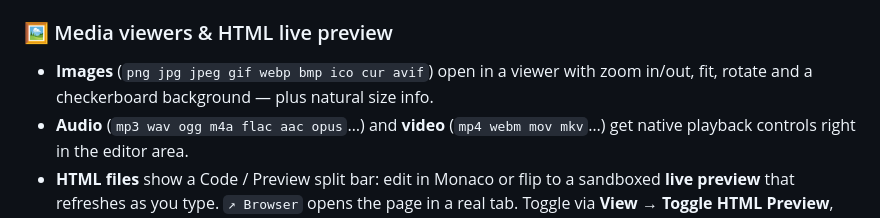
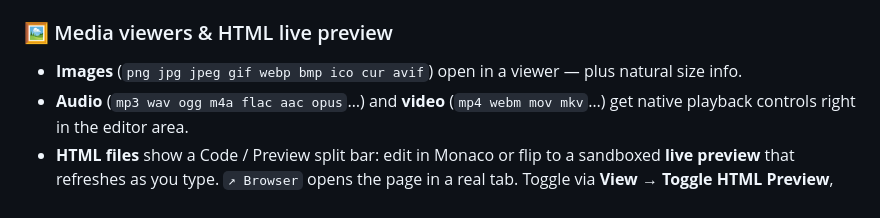
Before and after one commit to Flippergnu/Ban-Code, a Markdown page: README.md, the part around the change. Rendered like a GitHub page.

```diff
--- a/README.md
+++ b/README.md
@@ -43,8 +43,7 @@ No build step. Just open `index.html` in a browser (internet needed on first loa
 - Smart drag-and-drop: dropping a project `.json` loads it as a project; extension `.json` installs.
 
 ### 🖼️ Media viewers & HTML live preview
-- **Images** (`png jpg jpeg gif webp bmp ico cur avif`) open in a viewer with
-  zoom in/out, fit, rotate and a checkerboard background — plus natural size info.
+- **Images** (`png jpg jpeg gif webp bmp ico cur avif`) open in a viewer — plus natural size info.
 - **Audio** (`mp3 wav ogg m4a flac aac opus`…) and **video** (`mp4 webm mov mkv`…)
   get native playback controls right in the editor area.
 - **HTML files** show a Code / Preview split bar: edit in Monaco or flip to a
```
